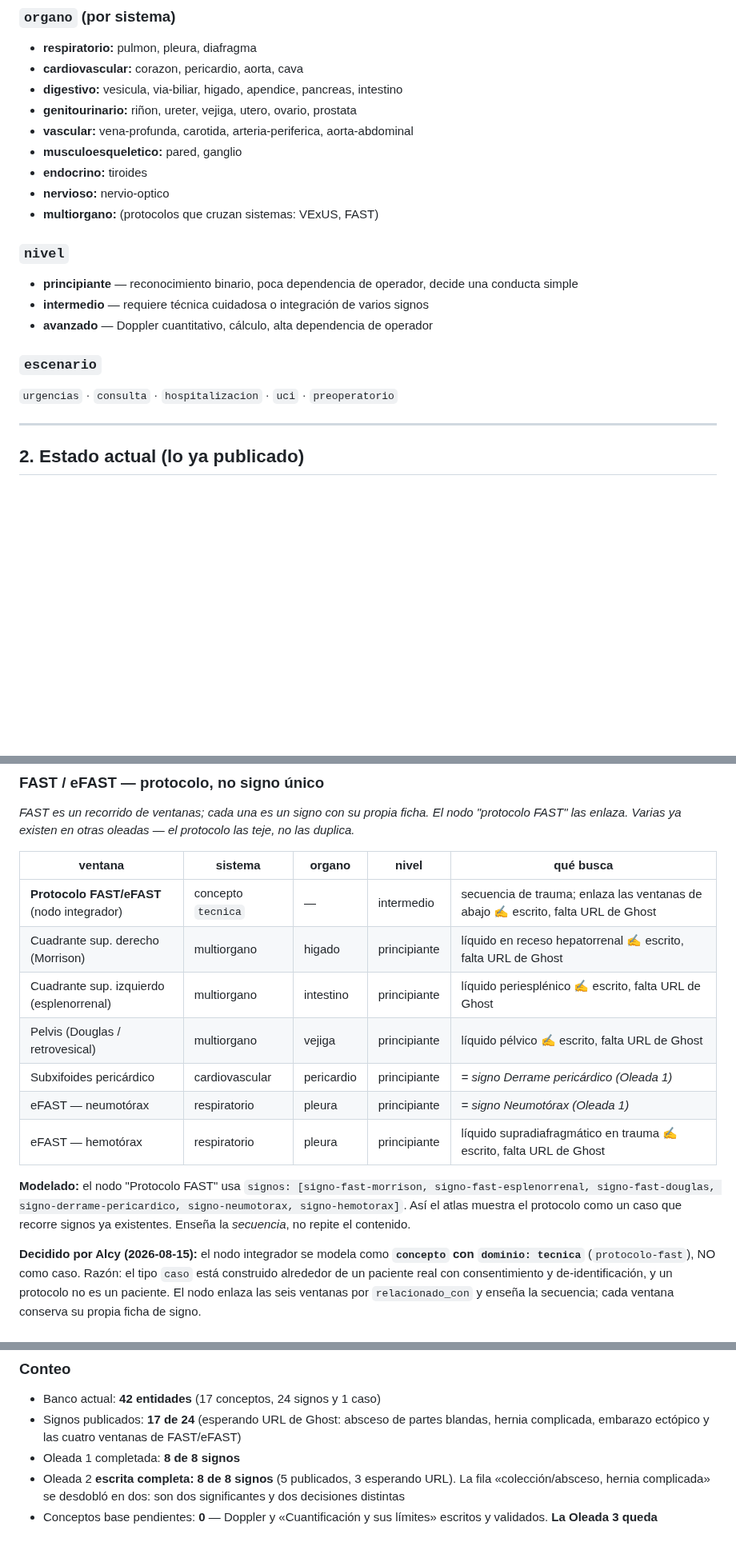
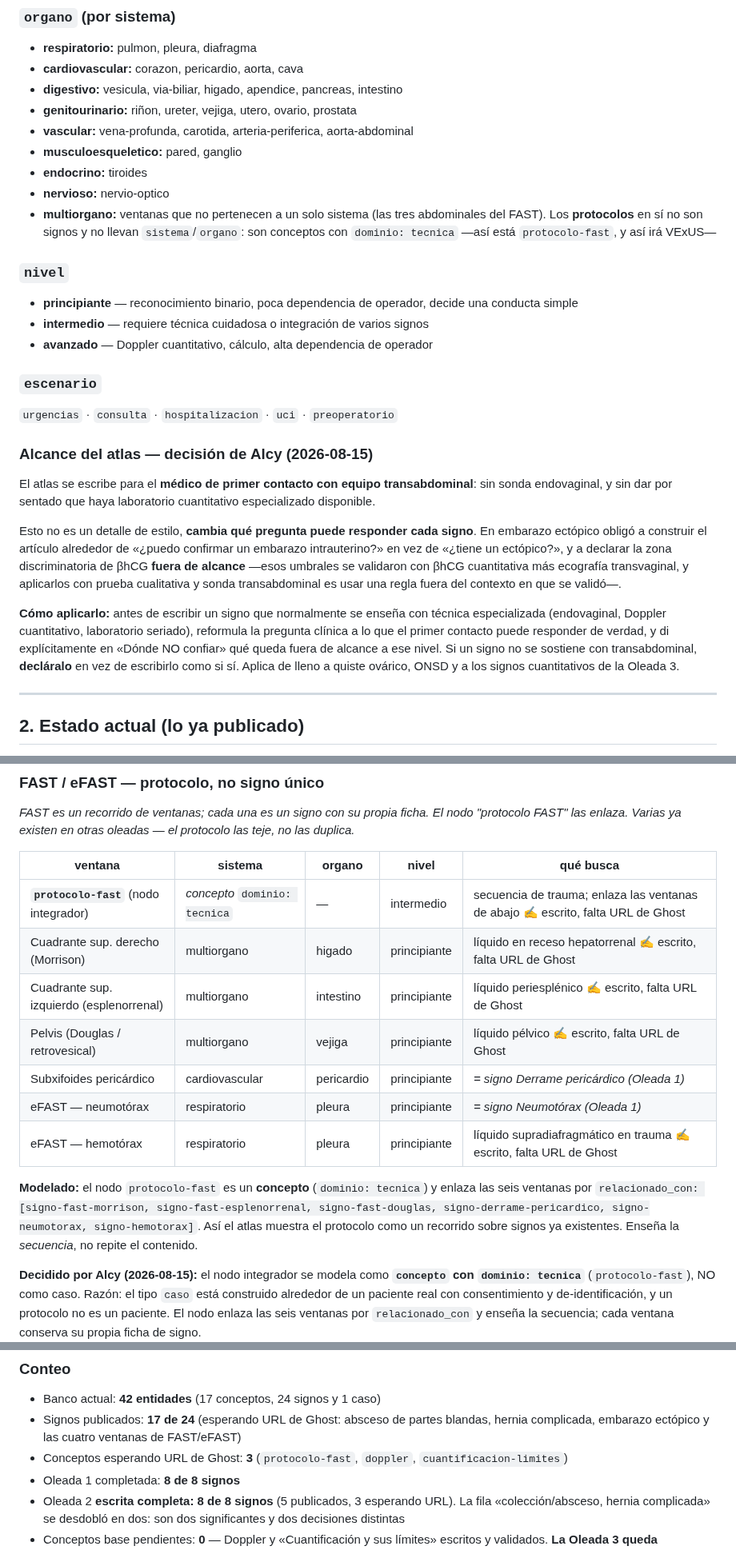
Before and after one commit to alcyedmundo281/biosemiotics, a Markdown page: mapa-maestro-biosemiotics.md, 3 parts joined by grey strips. Shown at 80% size. GitHub-like rendering; blank space fills up the shorter version.

Commit message:
Alinea el mapa con dos decisiones ya tomadas (#38)
El mapa se habia quedado describiendo dos cosas que ya habian cambiado en
el banco. Ninguna afectaba a la salida —build.py y la CI pasaban igual—,
pero el mapa es lo que lee la siguiente sesion antes de escribir, y tenia
texto que se contradecia consigo mismo.

FAST COMO CONCEPTO. El parrafo de Modelado seguia diciendo que el nodo se
muestra "como un caso que recorre signos" y usaba la sintaxis de caso
(signos: [...]), tres lineas por encima de la nota que registra la
decision contraria. Ahora dice lo que el banco hace de verdad: concepto
con dominio tecnica, enlazado por relacionado_con. Tambien se corrigio la
taxonomia, que listaba FAST bajo multiorgano: multiorgano se reserva para
ventanas que no pertenecen a un solo sistema —las tres abdominales—, y los
protocolos no llevan sistema/organo porque no son signos. VExUS ira por el
mismo camino cuando toque.

ALCANCE DEL ATLAS. El encuadre que definio Alcy al encargar ectopico
—primer contacto, transabdominal, sin dar por sentado laboratorio
cuantitativo— solo vivia en la conversacion. Ahora es una seccion propia
en la taxonomia, porque no es un detalle de estilo: cambia que pregunta
puede responder cada signo. En ectopico obligo a construir el articulo
alrededor de "puedo confirmar un intrauterino" en vez de "tiene un
ectopico", y a declarar la zona discriminatoria de betahCG fuera de
alcance. Queda escrito como se aplica al siguiente que lo necesite: quiste
ovarico, ONSD y los cuantitativos de la Oleada 3.

El JSON-LD se reviso y NO necesita correccion. Es derivado, no esta
versionado, y el generador ramifica por tipo: protocolo-fast.json sale sin
el bloque about/MedicalSignOrSymptom porque ya no es signo, y el abstract
de ectopico ya declara "transabdominal en primer contacto". Ademas ninguna
de las dos esta publicada todavia, asi que no hay JSON-LD obsoleto vivo en
Ghost. Se verifico generandolo, no suponiendolo.

index.json no cambia: las correcciones son de prosa del mapa y no tocan
metadatos de ninguna ficha.

Co-authored-by: Claude Opus 5 <noreply@anthropic.com>

```diff
--- a/mapa-maestro-biosemiotics.md
+++ b/mapa-maestro-biosemiotics.md
@@ -20,7 +20,7 @@ Plano completo del atlas: los dos cursos (cardiopulmonar y emergencias) más las
 - **musculoesqueletico:** pared, ganglio
 - **endocrino:** tiroides
 - **nervioso:** nervio-optico
-- **multiorgano:** (protocolos que cruzan sistemas: VExUS, FAST)
+- **multiorgano:** ventanas que no pertenecen a un solo sistema (las tres abdominales del FAST). Los **protocolos** en sí no son signos y no llevan `sistema`/`organo`: son conceptos con `dominio: tecnica` —así está `protocolo-fast`, y así irá VExUS—
 
 ### `nivel`
 - **principiante** — reconocimiento binario, poca dependencia de operador, decide una conducta simple
@@ -29,6 +29,28 @@ Plano completo del atlas: los dos cursos (cardiopulmonar y emergencias) más las
 
 ### `escenario`
 `urgencias` · `consulta` · `hospitalizacion` · `uci` · `preoperatorio`
+
+### Alcance del atlas — decisión de Alcy (2026-08-15)
+
+El atlas se escribe para el **médico de primer contacto con equipo
+transabdominal**: sin sonda endovaginal, y sin dar por sentado que haya
+laboratorio cuantitativo especializado disponible.
+
+Esto no es un detalle de estilo, **cambia qué pregunta puede responder cada
+signo**. En embarazo ectópico obligó a construir el artículo alrededor de
+«¿puedo confirmar un embarazo intrauterino?» en vez de «¿tiene un ectópico?», y
+a declarar la zona discriminatoria de βhCG **fuera de alcance** —esos umbrales
+se validaron con βhCG cuantitativa más ecografía transvaginal, y aplicarlos con
+prueba cualitativa y sonda transabdominal es usar una regla fuera del contexto
+en que se validó—.
+
+**Cómo aplicarlo:** antes de escribir un signo que normalmente se enseña con
+técnica especializada (endovaginal, Doppler cuantitativo, laboratorio seriado),
+reformula la pregunta clínica a lo que el primer contacto puede responder de
+verdad, y di explícitamente en «Dónde NO confiar» qué queda fuera de alcance a
+ese nivel. Si un signo no se sostiene con transabdominal, **decláralo** en vez
+de escribirlo como si sí. Aplica de lleno a quiste ovárico, ONSD y a los signos
+cuantitativos de la Oleada 3.
 
 ---
 
@@ -94,7 +116,7 @@ y validados, esperando publicación.
 
 | ventana | sistema | organo | nivel | qué busca |
 |---|---|---|---|---|
-| **Protocolo FAST/eFAST** (nodo integrador) | concepto `tecnica` | — | intermedio | secuencia de trauma; enlaza las ventanas de abajo ✍ escrito, falta URL de Ghost |
+| **`protocolo-fast`** (nodo integrador) | *concepto* `dominio: tecnica` | — | intermedio | secuencia de trauma; enlaza las ventanas de abajo ✍ escrito, falta URL de Ghost |
 | Cuadrante sup. derecho (Morrison) | multiorgano | higado | principiante | líquido en receso hepatorrenal ✍ escrito, falta URL de Ghost |
 | Cuadrante sup. izquierdo (esplenorrenal) | multiorgano | intestino | principiante | líquido periesplénico ✍ escrito, falta URL de Ghost |
 | Pelvis (Douglas / retrovesical) | multiorgano | vejiga | principiante | líquido pélvico ✍ escrito, falta URL de Ghost |
@@ -102,7 +124,7 @@ y validados, esperando publicación.
 | eFAST — neumotórax | respiratorio | pleura | principiante | *= signo Neumotórax (Oleada 1)* |
 | eFAST — hemotórax | respiratorio | pleura | principiante | líquido supradiafragmático en trauma ✍ escrito, falta URL de Ghost |
 
-**Modelado:** el nodo "Protocolo FAST" usa `signos: [signo-fast-morrison, signo-fast-esplenorrenal, signo-fast-douglas, signo-derrame-pericardico, signo-neumotorax, signo-hemotorax]`. Así el atlas muestra el protocolo como un caso que recorre signos ya existentes. Enseña la *secuencia*, no repite el contenido.
+**Modelado:** el nodo `protocolo-fast` es un **concepto** (`dominio: tecnica`) y enlaza las seis ventanas por `relacionado_con: [signo-fast-morrison, signo-fast-esplenorrenal, signo-fast-douglas, signo-derrame-pericardico, signo-neumotorax, signo-hemotorax]`. Así el atlas muestra el protocolo como un recorrido sobre signos ya existentes. Enseña la *secuencia*, no repite el contenido.
 
 **Decidido por Alcy (2026-08-15):** el nodo integrador se modela como **`concepto` con `dominio: tecnica`** (`protocolo-fast`), NO como caso. Razón: el tipo `caso` está construido alrededor de un paciente real con consentimiento y de-identificación, y un protocolo no es un paciente. El nodo enlaza las seis ventanas por `relacionado_con` y enseña la secuencia; cada ventana conserva su propia ficha de signo.
 
@@ -177,6 +199,7 @@ Cada cifra, verificada contra PubMed antes de publicar. Cada signo, con su secci
 ### Conteo
 - Banco actual: **42 entidades** (17 conceptos, 24 signos y 1 caso)
 - Signos publicados: **17 de 24** (esperando URL de Ghost: absceso de partes blandas, hernia complicada, embarazo ectópico y las cuatro ventanas de FAST/eFAST)
+- Conceptos esperando URL de Ghost: **3** (`protocolo-fast`, `doppler`, `cuantificacion-limites`)
 - Oleada 1 completada: **8 de 8 signos**
 - Oleada 2 **escrita completa: 8 de 8 signos** (5 publicados, 3 esperando URL). La fila «colección/absceso, hernia complicada» se desdobló en dos: son dos significantes y dos decisiones distintas
 - Conceptos base pendientes: **0** — Doppler y «Cuantificación y sus límites» escritos y validados. **La Oleada 3 queda desbloqueada**
```
Also changed, not shown: other parts of mapa-maestro-biosemiotics.md (+1 -1 lines).
